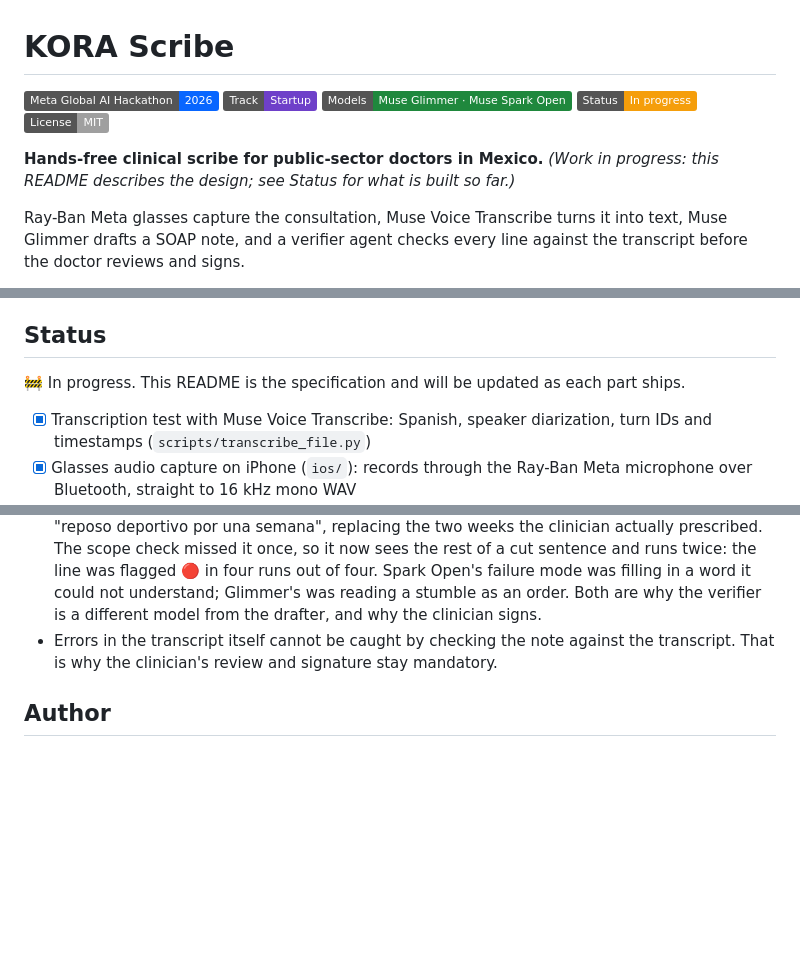
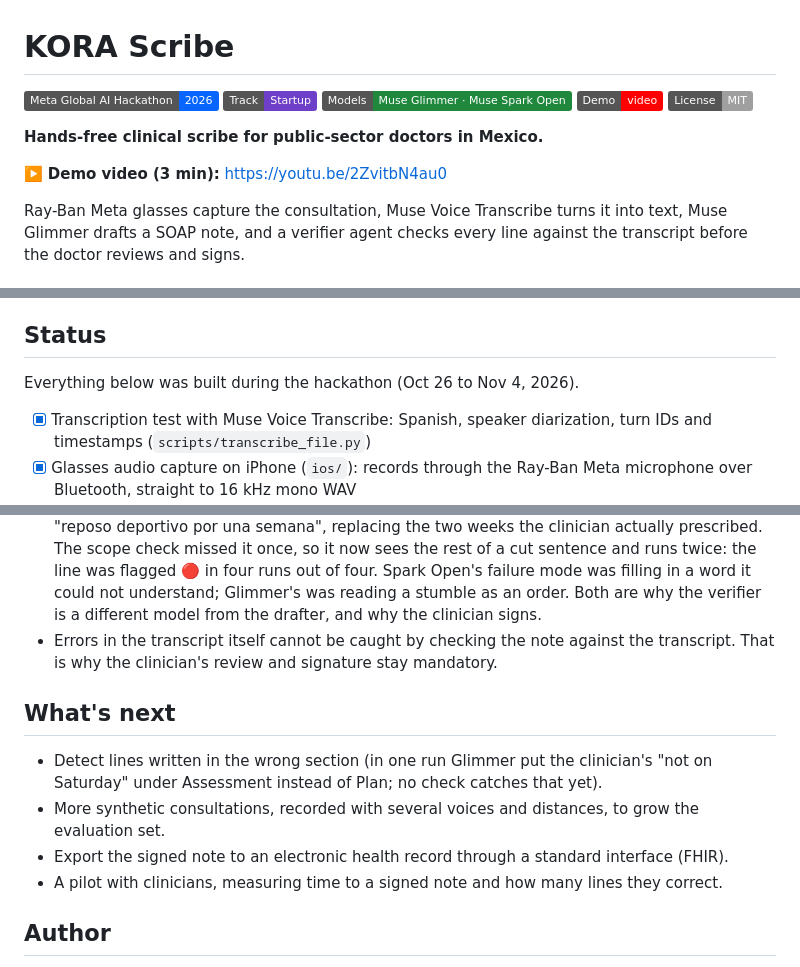
Before and after one commit to dantermz/kora-scribe, a Markdown page: README.md, 3 parts joined by grey strips. Rendered like a GitHub page; badges without logos; blank space fills up the shorter version.

Commit message:
Add demo video link; mark the project complete for submission

```diff
--- a/README.md
+++ b/README.md
@@ -3,10 +3,12 @@
 ![Meta Global AI Developer Hackathon 2026](https://img.shields.io/badge/Meta_Global_AI_Hackathon-2026-0866FF)
 ![Track](https://img.shields.io/badge/Track-Startup-6E40C9)
 ![Models](https://img.shields.io/badge/Models-Muse_Glimmer_·_Muse_Spark_Open-1F883D)
-![Status](https://img.shields.io/badge/Status-In_progress-F59E0B)
+![Demo video](https://img.shields.io/badge/Demo-video-FF0000)
 ![License: MIT](https://img.shields.io/badge/License-MIT-lightgrey)
 
-**Hands-free clinical scribe for public-sector doctors in Mexico.** *(Work in progress: this README describes the design; see Status for what is built so far.)*
+**Hands-free clinical scribe for public-sector doctors in Mexico.**
+
+▶️ **Demo video (3 min):** https://youtu.be/2ZvitbN4au0
 
 Ray-Ban Meta glasses capture the consultation, Muse Voice Transcribe turns it into text, Muse Glimmer drafts a SOAP note, and a verifier agent checks every line against the transcript before the doctor reviews and signs.
 
@@ -129,7 +131,7 @@ Judges must be able to see what is new, so this is explicit.
 
 ## Status
 
-🚧 In progress. This README is the specification and will be updated as each part ships.
+Everything below was built during the hackathon (Oct 26 to Nov 4, 2026).
 
 - [x] Transcription test with Muse Voice Transcribe: Spanish, speaker diarization, turn IDs and timestamps (`scripts/transcribe_file.py`)
 - [x] Glasses audio capture on iPhone (`ios/`): records through the Ray-Ban Meta microphone over Bluetooth, straight to 16 kHz mono WAV
@@ -158,6 +160,13 @@ Judges must be able to see what is new, so this is explicit.
 - Muse Glimmer invents too, just differently. In one consultation the clinician stumbled ("si es una semana…" before "si en una semana no mejora…"); Glimmer turned that false start into "reposo deportivo por una semana", replacing the two weeks the clinician actually prescribed. The scope check missed it once, so it now sees the rest of a cut sentence and runs twice: the line was flagged 🔴 in four runs out of four. Spark Open's failure mode was filling in a word it could not understand; Glimmer's was reading a stumble as an order. Both are why the verifier is a different model from the drafter, and why the clinician signs.
 - Errors in the transcript itself cannot be caught by checking the note against the transcript. That is why the clinician's review and signature stay mandatory.
 
+## What's next
+
+- Detect lines written in the wrong section (in one run Glimmer put the clinician's "not on Saturday" under Assessment instead of Plan; no check catches that yet).
+- More synthetic consultations, recorded with several voices and distances, to grow the evaluation set.
+- Export the signed note to an electronic health record through a standard interface (FHIR).
+- A pilot with clinicians, measuring time to a signed note and how many lines they correct.
+
 ## Author
 
 **Dante Alejandro Ramírez Robles**, practicing physician in Mexico's public health system, founder and solo developer of a health-tech startup building an electronic health record for public clinics.
```
Also changed, not shown: other parts of README.md (+1 -1 lines).
